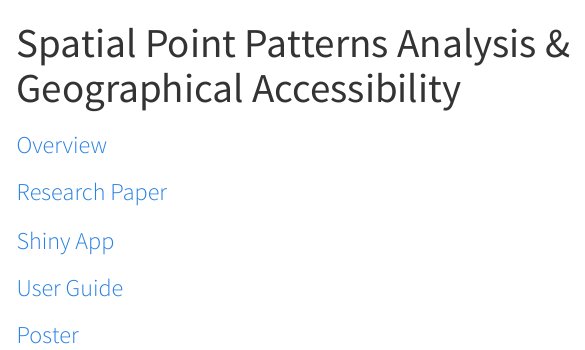
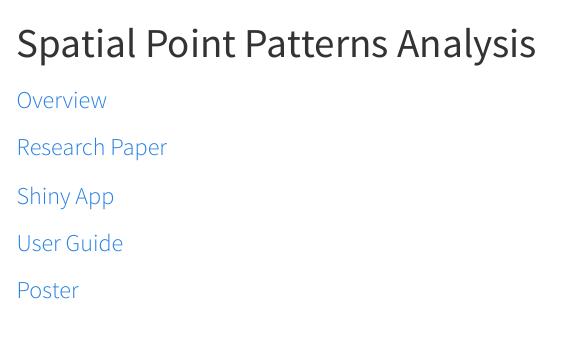
Before and after one commit to valtyl/IS415-GAA-Project, a Quarto document (index.qmd): the page in a window 1100 px wide, from its top. Rendered offline with R 4.5, knitr and Pandoc in place of Quarto, with nearby package versions; menus at the side of the page are left out.

Commit message:
update index

```diff
--- a/index.qmd
+++ b/index.qmd
@@ -1,5 +1,5 @@
 ---
-title: "Spatial Point Patterns Analysis & Geographical Accessibility"
+title: "Spatial Point Patterns Analysis"
 ---
 
 
```
Also changed, not shown: .quarto/idx/index.qmd.json, 3 other files.
